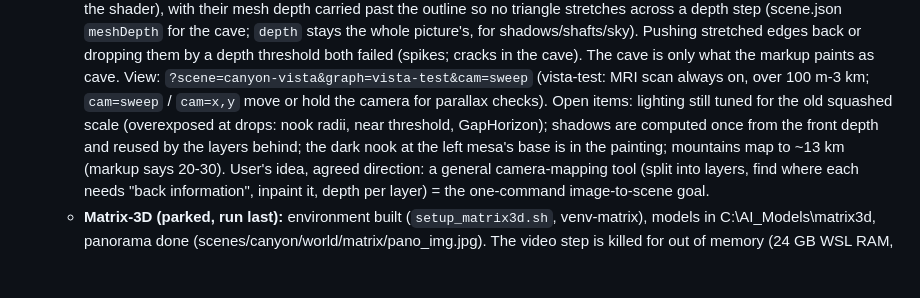
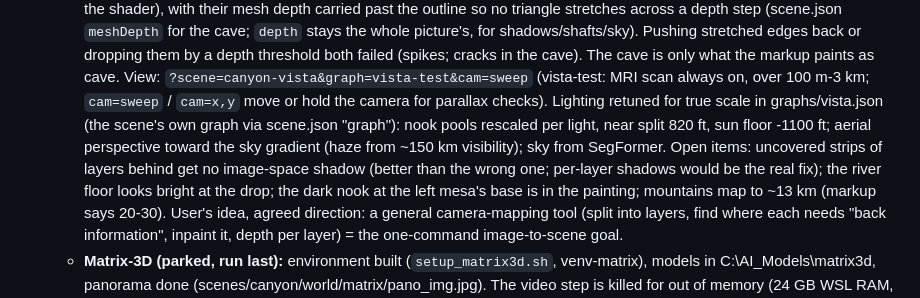
Before and after one commit to jkarian/doppler, a Markdown page: docs/STATUS.md, the part around the change. GitHub-like rendering; blank space fills up the shorter version.

Commit message:
STATUS: lighting retune
Co-Authored-By: Claude Opus 5.5 <noreply@anthropic.com>

```diff
--- a/docs/STATUS.md
+++ b/docs/STATUS.md
@@ -200,9 +200,11 @@ tuning), ideally starting from automatic suggestions (lights in nooks, rigs on l
      for shadows/shafts/sky). Pushing stretched edges back or dropping them by a depth threshold both failed
      (spikes; cracks in the cave). The cave is only what the markup paints as cave.
      View: `?scene=canyon-vista&graph=vista-test&cam=sweep` (vista-test: MRI scan always on, over 100 m-3 km;
-     `cam=sweep` / `cam=x,y` move or hold the camera for parallax checks). Open items: lighting still tuned for the
-     old squashed scale (overexposed at drops: nook radii, near threshold, GapHorizon); shadows are computed once
-     from the front depth and reused by the layers behind; the dark nook at the left mesa's base is in the painting; mountains map to ~13 km
+     `cam=sweep` / `cam=x,y` move or hold the camera for parallax checks). Lighting retuned for true scale in
+     graphs/vista.json (the scene's own graph via scene.json "graph"): nook pools rescaled per light, near split
+     820 ft, sun floor -1100 ft; aerial perspective toward the sky gradient (haze from ~150 km visibility); sky from
+     SegFormer. Open items: uncovered strips of layers behind get no image-space shadow (better than the wrong
+     one; per-layer shadows would be the real fix); the river floor looks bright at the drop; the dark nook at the left mesa's base is in the painting; mountains map to ~13 km
      (markup says 20-30). User's idea, agreed direction: a general camera-mapping tool (split into layers, find
      where each needs "back information", inpaint it, depth per layer) = the one-command image-to-scene goal.
    - **Matrix-3D (parked, run last):** environment built (`setup_matrix3d.sh`, venv-matrix), models in
```
